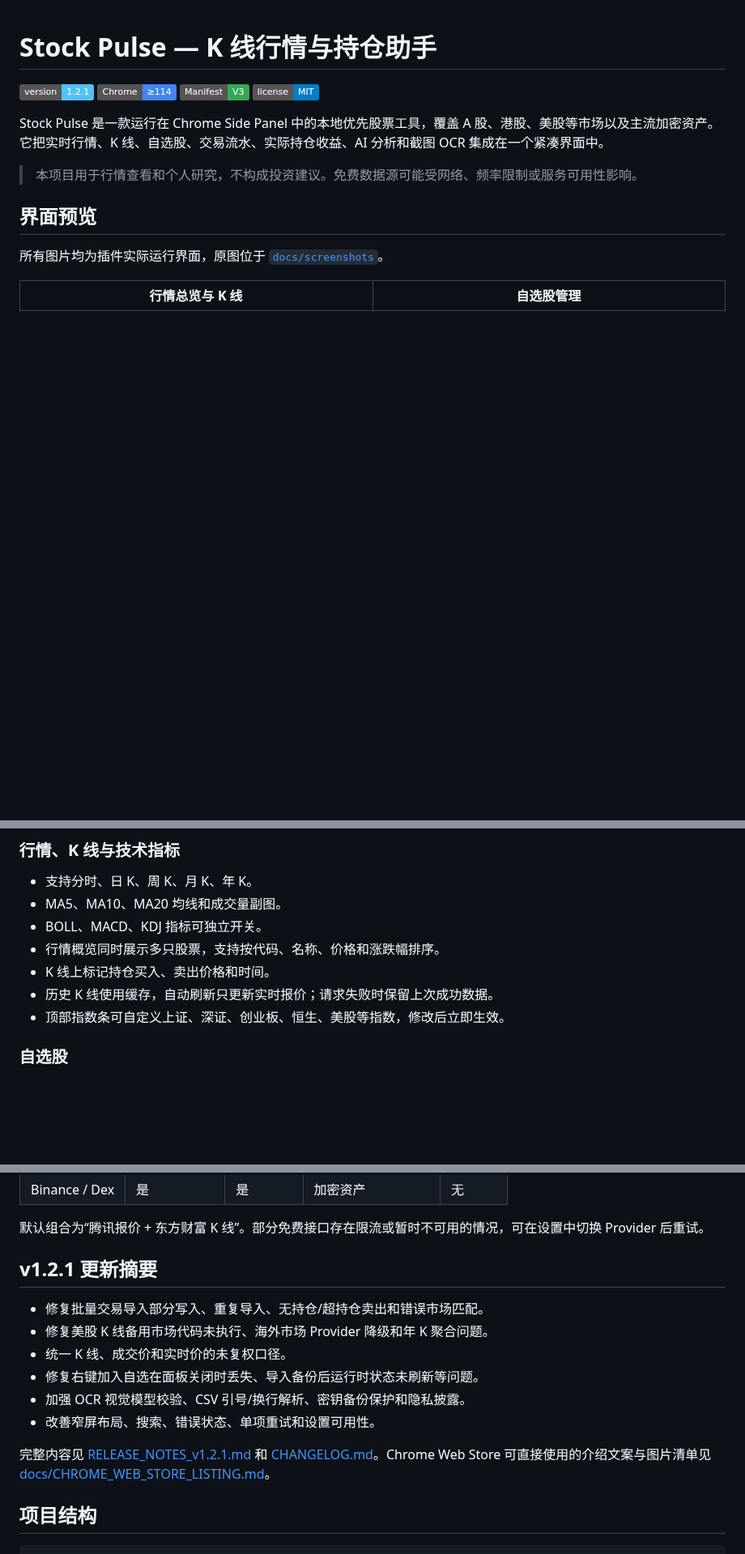
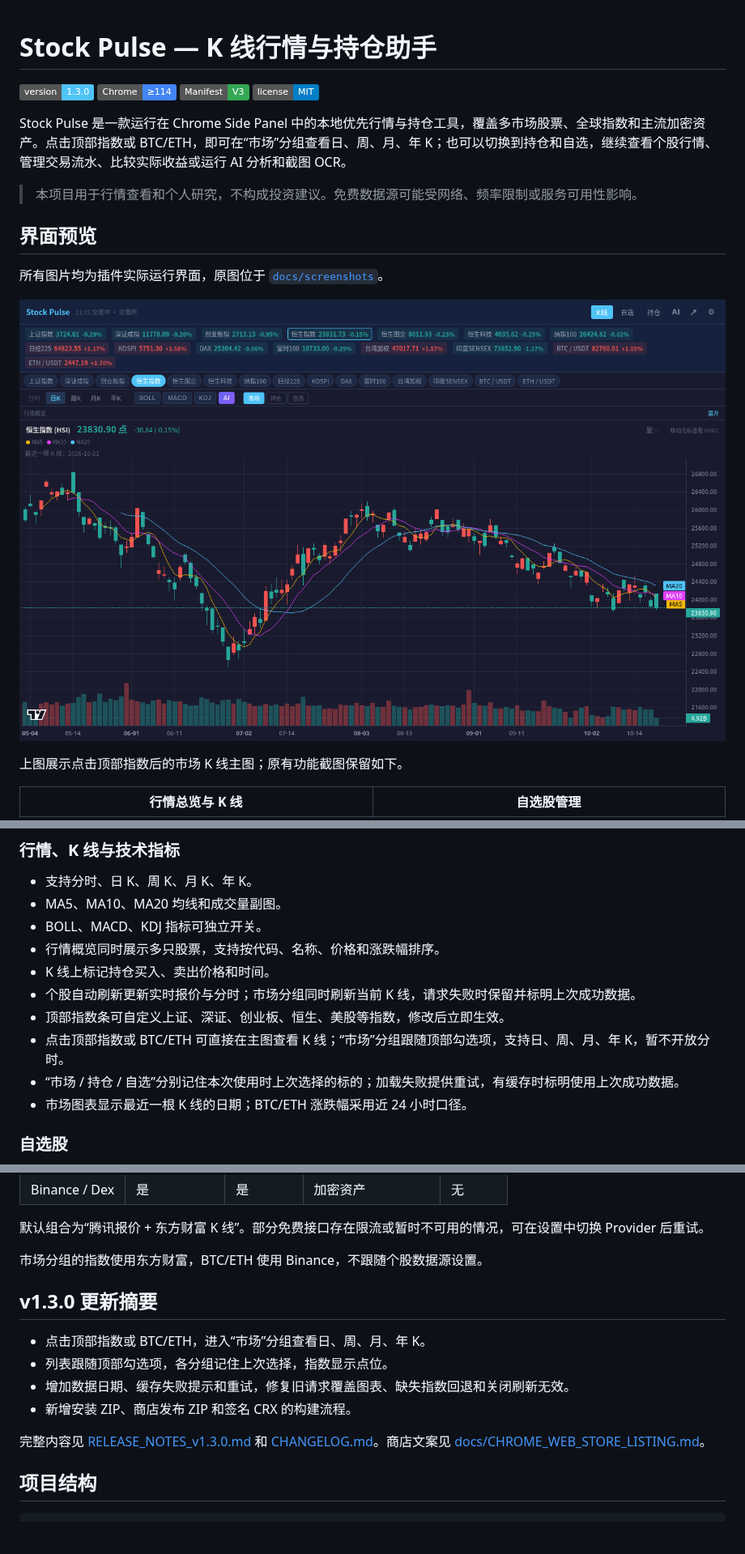
Before and after one commit to LeeXN/stock-pulse, a Markdown page: README.md, 3 parts joined by grey strips. Shown at 81% size. Rendered like a GitHub page; pictures changed too: docs/screenshots/07-market-kline.png (added); badges without logos; blank space fills up the shorter version.

Commit message:
feat: add global market K-lines and v1.3.0 release workflow

```diff
--- a/README.md
+++ b/README.md
@@ -1,17 +1,21 @@
 # Stock Pulse — K 线行情与持仓助手
 
-![Version](https://img.shields.io/badge/version-1.2.1-4fc3f7)
+![Version](https://img.shields.io/badge/version-1.3.0-4fc3f7)
 ![Chrome](https://img.shields.io/badge/Chrome-%E2%89%A5114-4285F4)
 ![Manifest](https://img.shields.io/badge/Manifest-V3-34A853)
 ![License](https://img.shields.io/badge/license-MIT-blue)
 
-Stock Pulse 是一款运行在 Chrome Side Panel 中的本地优先股票工具，覆盖 A 股、港股、美股等市场以及主流加密资产。它把实时行情、K 线、自选股、交易流水、实际持仓收益、AI 分析和截图 OCR 集成在一个紧凑界面中。
+Stock Pulse 是一款运行在 Chrome Side Panel 中的本地优先行情与持仓工具，覆盖多市场股票、全球指数和主流加密资产。点击顶部指数或 BTC/ETH，即可在“市场”分组查看日、周、月、年 K；也可以切换到持仓和自选，继续查看个股行情、管理交易流水、比较实际收益或运行 AI 分析和截图 OCR。
 
 > 本项目用于行情查看和个人研究，不构成投资建议。免费数据源可能受网络、频率限制或服务可用性影响。
 
 ## 界面预览
 
 所有图片均为插件实际运行界面，原图位于 [`docs/screenshots`](docs/screenshots)。
+
+![v1.3.0 市场分组与指数 K 线](docs/screenshots/07-market-kline.png)
+
+上图展示点击顶部指数后的市场 K 线主图；原有功能截图保留如下。
 
 | 行情总览与 K 线 | 自选股管理 |
 | --- | --- |
@@ -49,8 +54,11 @@ Stock Pulse 是一款运行在 Chrome Side Panel 中的本地优先股票工具
 - BOLL、MACD、KDJ 指标可独立开关。
 - 行情概览同时展示多只股票，支持按代码、名称、价格和涨跌幅排序。
 - K 线上标记持仓买入、卖出价格和时间。
-- 历史 K 线使用缓存，自动刷新只更新实时报价；请求失败时保留上次成功数据。
+- 个股自动刷新更新实时报价与分时；市场分组同时刷新当前 K 线，请求失败时保留并标明上次成功数据。
 - 顶部指数条可自定义上证、深证、创业板、恒生、美股等指数，修改后立即生效。
+- 点击顶部指数或 BTC/ETH 可直接在主图查看 K 线；“市场”分组跟随顶部勾选项，支持日、周、月、年 K，暂不开放分时。
+- “市场 / 持仓 / 自选”分别记住本次使用时上次选择的标的；加载失败提供重试，有缓存时标明使用上次成功数据。
+- 市场图表显示最近一根 K 线的日期；BTC/ETH 涨跌幅采用近 24 小时口径。
 
 ### 自选股
 
@@ -156,16 +180,16 @@ cd stock-pulse
 
 默认组合为“腾讯报价 + 东方财富 K 线”。部分免费接口存在限流或暂时不可用的情况，可在设置中切换 Provider 后重试。
 
-## v1.2.1 更新摘要
+市场分组的指数使用东方财富，BTC/ETH 使用 Binance，不跟随个股数据源设置。
 
-- 修复批量交易导入部分写入、重复导入、无持仓/超持仓卖出和错误市场匹配。
-- 修复美股 K 线备用市场代码未执行、海外市场 Provider 降级和年 K 聚合问题。
-- 统一 K 线、成交价和实时价的未复权口径。
-- 修复右键加入自选在面板关闭时丢失、导入备份后运行时状态未刷新等问题。
-- 加强 OCR 视觉模型校验、CSV 引号/换行解析、密钥备份保护和隐私披露。
-- 改善窄屏布局、搜索、错误状态、单项重试和设置可用性。
+## v1.3.0 更新摘要
 
-完整内容见 [RELEASE_NOTES_v1.2.1.md](RELEASE_NOTES_v1.2.1.md) 和 [CHANGELOG.md](CHANGELOG.md)。Chrome Web Store 可直接使用的介绍文案与图片清单见 [docs/CHROME_WEB_STORE_LISTING.md](docs/CHROME_WEB_STORE_LISTING.md)。
+- 点击顶部指数或 BTC/ETH，进入“市场”分组查看日、周、月、年 K。
+- 列表跟随顶部勾选项，各分组记住上次选择，指数显示点位。
+- 增加数据日期、缓存失败提示和重试，修复旧请求覆盖图表、缺失指数回退和关闭刷新无效。
+- 新增安装 ZIP、商店发布 ZIP 和签名 CRX 的构建流程。
+
+完整内容见 [RELEASE_NOTES_v1.3.0.md](RELEASE_NOTES_v1.3.0.md) 和 [CHANGELOG.md](CHANGELOG.md)。商店文案见 [docs/CHROME_WEB_STORE_LISTING.md](docs/CHROME_WEB_STORE_LISTING.md)。
 
 ## 项目结构
 
```
Also changed, not shown: other parts of README.md (+21 -2 lines), CHANGELOG.md (+15 -0 lines), RELEASE_NOTES_v1.3.0.md (added, +44 -0 lines), docs/CHROME_WEB_STORE_LISTING.md (+20 -18 lines), 13 other files.
